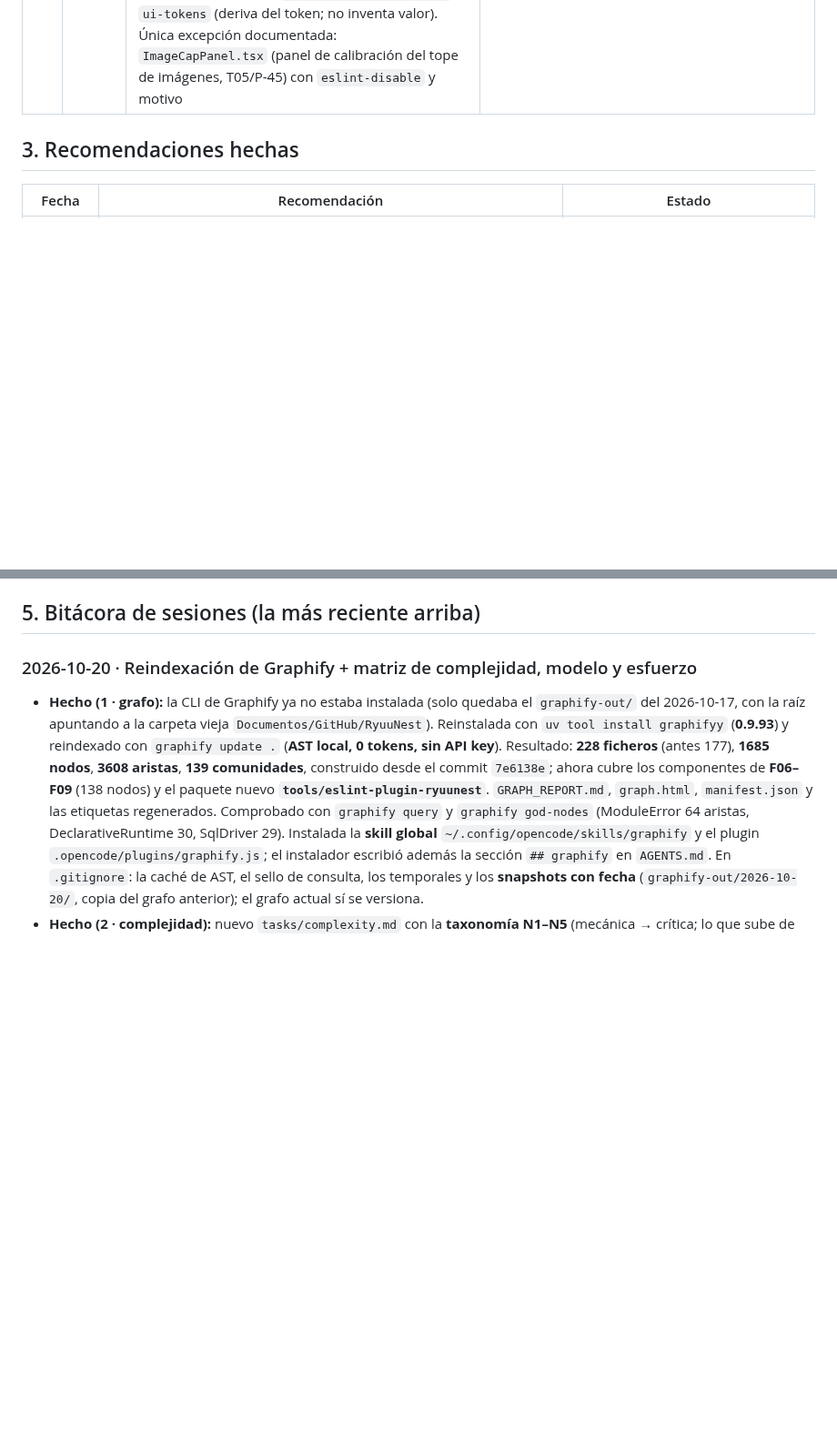
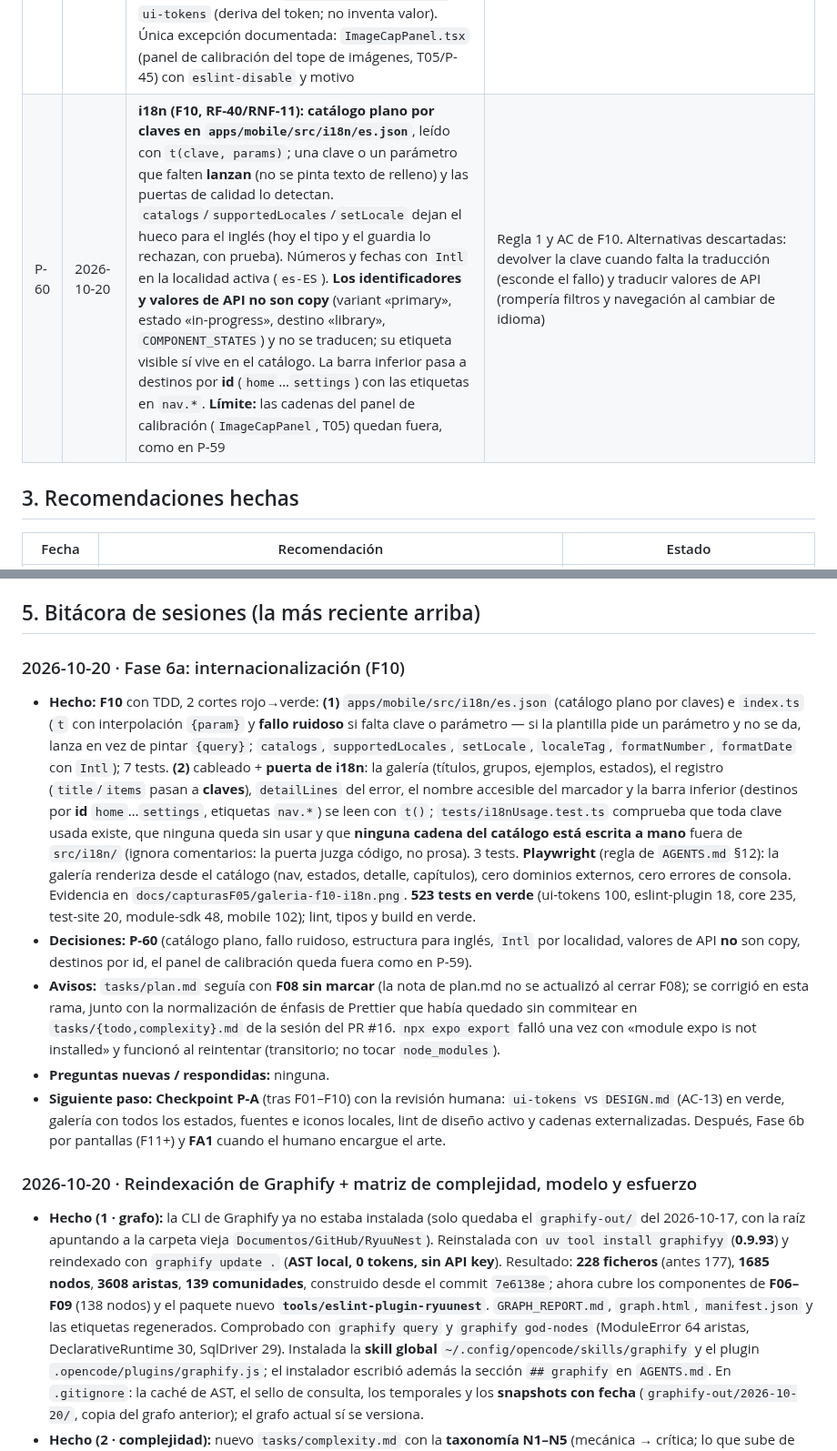
Before and after one commit to davidluciol/RyuuNest, a Markdown page: MEMORY.md, 2 parts joined by grey strips. Shown at 91% size. Rendered like a GitHub page; blank space fills up the shorter version.

Commit message:
docs: registro de F10 en memoria y plan; marca F10 hecho

```diff
--- a/MEMORY.md
+++ b/MEMORY.md
@@ -81,6 +81,7 @@ Las decisiones de arquitectura D-1 a D-13 están en `SPEC.md` §5.4. Las de proc
 | P-57 | 2026-10-20 | **Tamaños del dragón marcador (SPEC §11.12): tokens `markers` con `sm: 48` y `md: 96`** en `packages/ui-tokens/src/markers.ts`. El SPEC solo dice «pequeño/mediano»; el humano fijó 48/96 en la rejilla de 4 px | Elegido por el humano al empezar F08 (Regla 1). Los componentes quedan sin literales y el lint de F09 podrá apoyarse en el token. En la rama iba como P-55; renumerado al fusionarse el PR #13 (P-35) |
 | P-58 | 2026-10-20 | **El dragón marcador de F08 es una silueta SVG original del proyecto** (dibujada a mano, sin IA ni obras de terceros), en `assets/placeholder/dragon.svg` con registro temporal en su `README.md` y `ASSETS.md`. El humano comisionará a un artista el arte definitivo: queda la **subtarea FA1** (independiente, sin dependencias) para generar y sustituir el marcador | Decisión del humano al empezar F08: sin riesgos de licencia y sin bloquear la tarea; SPEC §12 ya anticipa «el dragón de marcador es una silueta sencilla» y el reemplazo antes de la v1.0. En la rama iba como P-56; renumerado al fusionarse el PR #13 (P-35) |
 | P-59 | 2026-10-20 | **Lint de diseño (F09, AC-13): la regla vive en `@ryuunest/eslint-plugin` (`tools/eslint-plugin-ryuunest/`)** — paquete nuevo del workspace (no una dependencia externa) — y se aplica **solo al código de `src` en `apps/`**, no a los tests (afirman valores de token: son la fuente de verdad) ni a `packages/*` (definen los tokens). Alcance de la regla: colores literales (hex, `rgb()`/`hsl()`, claves de color) y medidas (`fontSize`, `lineHeight`, `letterSpacing`, radios, rellenos, márgenes, `gap`, ancho/alto, posiciones). Se permiten valores estructurales: `0`, `1` y `transparent`. Para las capas translúcidas se añade `withAlpha(color, alpha)` a `ui-tokens` (deriva del token; no inventa valor). Única excepción documentada: `ImageCapPanel.tsx` (panel de calibración del tope de imágenes, T05/P-45) con `eslint-disable` y motivo | Regla 1 y SPEC §11.11: el SPEC dice «ningún color, tamaño, radio o espacio literal fuera de `ui-tokens`» sin fijar el mecanismo; se prefirió una regla propia pequeña (15 casos de `RuleTester` + 3 de integración con la configuración real) antes que traer un plugin de terceros. Los paquetes de tokens y los tests quedan fuera a propósito |
+| P-60 | 2026-10-20 | **i18n (F10, RF-40/RNF-11): catálogo plano por claves en `apps/mobile/src/i18n/es.json`**, leído con `t(clave, params)`; una clave o un parámetro que falten **lanzan** (no se pinta texto de relleno) y las puertas de calidad lo detectan. `catalogs`/`supportedLocales`/`setLocale` dejan el hueco para el inglés (hoy el tipo y el guardia lo rechazan, con prueba). Números y fechas con `Intl` en la localidad activa (`es-ES`). **Los identificadores y valores de API no son copy** (variant «primary», estado «in-progress», destino «library», `COMPONENT_STATES`) y no se traducen; su etiqueta visible sí vive en el catálogo. La barra inferior pasa a destinos por **id** (`home`…`settings`) con las etiquetas en `nav.*`. **Límite:** las cadenas del panel de calibración (`ImageCapPanel`, T05) quedan fuera, como en P-59 | Regla 1 y AC de F10. Alternativas descartadas: devolver la clave cuando falta la traducción (esconde el fallo) y traducir valores de API (rompería filtros y navegación al cambiar de idioma) |
 
 ## 3. Recomendaciones hechas
 
@@ -112,6 +113,13 @@ Las decisiones de arquitectura D-1 a D-13 están en `SPEC.md` §5.4. Las de proc
 17. **Qué significa «Leyendo» (chip de Biblioteca, RF-26):** el SPEC nombra el chip Todo · Leyendo · Carpetas pero **no define** qué serie cuenta como «leyendo». T23 no implementó el filtro (Regla 1: no inventar). Opciones: (a) series con fila en `progress` (recomendada: es la única señal que existe en la v1); (b) con progreso y capítulo sin terminar (`page_index+1 < page_total`, requiere que T25 garantice `page_total`); (c) que lo resuelva solo la UI en F14 sin apoyo del núcleo. Si se elige a o b, hace falta un filtro nuevo en `browseLibrary` (medio día).
 
 ## 5. Bitácora de sesiones (la más reciente arriba)
+
+### 2026-10-20 · Fase 6a: internacionalización (F10)
+- **Hecho:** **F10** con TDD, 2 cortes rojo→verde: **(1)** `apps/mobile/src/i18n/es.json` (catálogo plano por claves) e `index.ts` (`t` con interpolación `{param}` y **fallo ruidoso** si falta clave o parámetro — si la plantilla pide un parámetro y no se da, lanza en vez de pintar `{query}`; `catalogs`, `supportedLocales`, `setLocale`, `localeTag`, `formatNumber`, `formatDate` con `Intl`); 7 tests. **(2)** cableado + **puerta de i18n**: la galería (títulos, grupos, ejemplos, estados), el registro (`title`/`items` pasan a **claves**), `detailLines` del error, el nombre accesible del marcador y la barra inferior (destinos por **id** `home`…`settings`, etiquetas `nav.*`) se leen con `t()`; `tests/i18nUsage.test.ts` comprueba que toda clave usada existe, que ninguna queda sin usar y que **ninguna cadena del catálogo está escrita a mano** fuera de `src/i18n/` (ignora comentarios: la puerta juzga código, no prosa). 3 tests. **Playwright** (regla de `AGENTS.md` §12): la galería renderiza desde el catálogo (nav, estados, detalle, capítulos), cero dominios externos, cero errores de consola. Evidencia en `docs/capturasF05/galeria-f10-i18n.png`. **523 tests en verde** (ui-tokens 100, eslint-plugin 18, core 235, test-site 20, module-sdk 48, mobile 102); lint, tipos y build en verde.
+- **Decisiones:** **P-60** (catálogo plano, fallo ruidoso, estructura para inglés, `Intl` por localidad, valores de API **no** son copy, destinos por id, el panel de calibración queda fuera como en P-59).
+- **Avisos:** `tasks/plan.md` seguía con **F08 sin marcar** (la nota de plan.md no se actualizó al cerrar F08); se corrigió en esta rama, junto con la normalización de énfasis de Prettier que había quedado sin commitear en `tasks/{todo,complexity}.md` de la sesión del PR #16. `npx expo export` falló una vez con «module expo is not installed» y funcionó al reintentar (transitorio; no tocar `node_modules`).
+- **Preguntas nuevas / respondidas:** ninguna.
+- **Siguiente paso:** **Checkpoint P-A** (tras F01–F10) con la revisión humana: `ui-tokens` vs `DESIGN.md` (AC-13) en verde, galería con todos los estados, fuentes e iconos locales, lint de diseño activo y cadenas externalizadas. Después, Fase 6b por pantallas (F11+) y **FA1** cuando el humano encargue el arte.
 
 ### 2026-10-20 · Reindexación de Graphify + matriz de complejidad, modelo y esfuerzo
 - **Hecho (1 · grafo):** la CLI de Graphify ya no estaba instalada (solo quedaba el `graphify-out/` del 2026-10-17, con la raíz apuntando a la carpeta vieja `Documentos/GitHub/RyuuNest`). Reinstalada con `uv tool install graphifyy` (**0.9.93**) y reindexado con `graphify update .` (**AST local, 0 tokens, sin API key**). Resultado: **228 ficheros** (antes 177), **1685 nodos**, **3608 aristas**, **139 comunidades**, construido desde el commit `7e6138e`; ahora cubre los componentes de **F06–F09** (138 nodos) y el paquete nuevo **`tools/eslint-plugin-ryuunest`**. `GRAPH_REPORT.md`, `graph.html`, `manifest.json` y las etiquetas regenerados. Comprobado con `graphify query` y `graphify god-nodes` (ModuleError 64 aristas, DeclarativeRuntime 30, SqlDriver 29). Instalada la **skill global** `~/.config/opencode/skills/graphify` y el plugin `.opencode/plugins/graphify.js`; el instalador escribió además la sección `## graphify` en `AGENTS.md`. En `.gitignore`: la caché de AST, el sello de consulta, los temporales y los **snapshots con fecha** (`graphify-out/2026-10-20/`, copia del grafo anterior); el grafo actual sí se versiona.
```
Also changed, not shown: other parts of MEMORY.md (+2 -2 lines), tasks/plan.md (+1 -1 lines), tasks/todo.md (+17 -7 lines).
